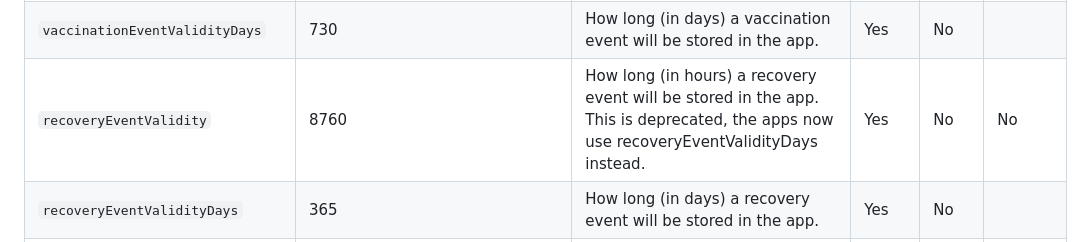
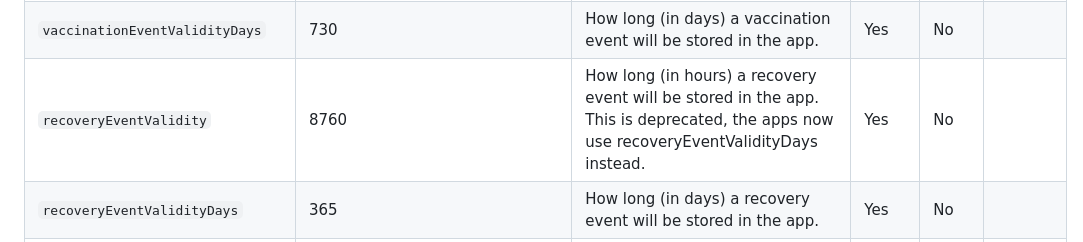
Before and after one commit to minvws/nl-covid19-coronacheck-app-coordination, a Markdown page: docs/App Configs.md, the part around the change. Rendered like a GitHub page.

Commit message:
No is the default

```diff
--- a/docs/App Configs.md
+++ b/docs/App Configs.md
@@ -28,7 +28,7 @@ Setting | Example | Description | Apps | Web | Depre<br/>cated?
 `temporarilyDisabled`| false |This was intended for future use but was not yet implemented. The idea was that the setting can tenporarily disable the app. Unlinke the kill switch (`appDeactivated`) this is temporary and the message telling the user that the app is disabled will reflect that.|No|No|Yes
 `vaccinationEventValidity`| 14600 |How long (in hours) a vaccination event will be stored in the app. This is deprecated, the apps now use vaccinationEventValidityDays instead.|No|No|Yes
 `vaccinationEventValidityDays`| 730 |How long (in days) a vaccination event will be stored in the app.|Yes|No|
-`recoveryEventValidity`| 8760 |How long (in hours) a recovery event will be stored in the app. This is deprecated, the apps now use recoveryEventValidityDays instead.|Yes|No|No
+`recoveryEventValidity`| 8760 |How long (in hours) a recovery event will be stored in the app. This is deprecated, the apps now use recoveryEventValidityDays instead.|Yes|No|
 `recoveryEventValidityDays`| 365 |How long (in days) a recovery event will be stored in the app.|Yes|No|
 `recoveryExpirationDays`| 180 |How long (in days) a recovery QR will remain valid. This is deprecated, the apps now use recoveryEventValidityDays.|No|No|Yes
 `testEventValidity`| 96 |How long (in hours) a test event will be stores in the app. It will be deleted if it's older than this|?|?|Yes
```
